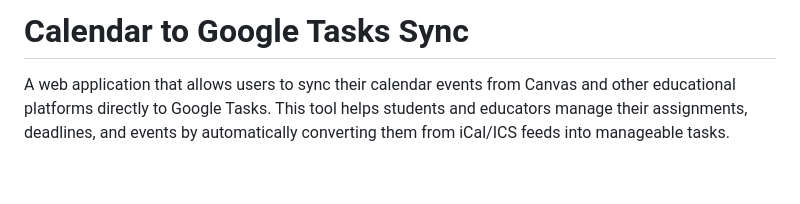
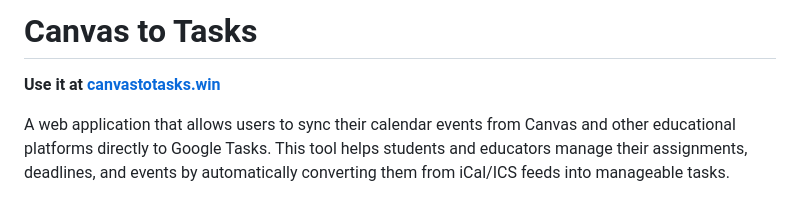
Before and after one commit to themehulpatwari/canvas_to_tasks, a Markdown page: README.md, the part around the change. Drawn GitHub-style; blank space fills up the shorter version.

Commit message:
adding website to readme

```diff
--- a/README.md
+++ b/README.md
@@ -1,4 +1,6 @@
-# Calendar to Google Tasks Sync
+# Canvas to Tasks
+
+**Use it at [canvastotasks.win](https://canvastotasks.win)**
 
 A web application that allows users to sync their calendar events from Canvas and other educational platforms directly to Google Tasks. This tool helps students and educators manage their assignments, deadlines, and events by automatically converting them from iCal/ICS feeds into manageable tasks.
 
```
